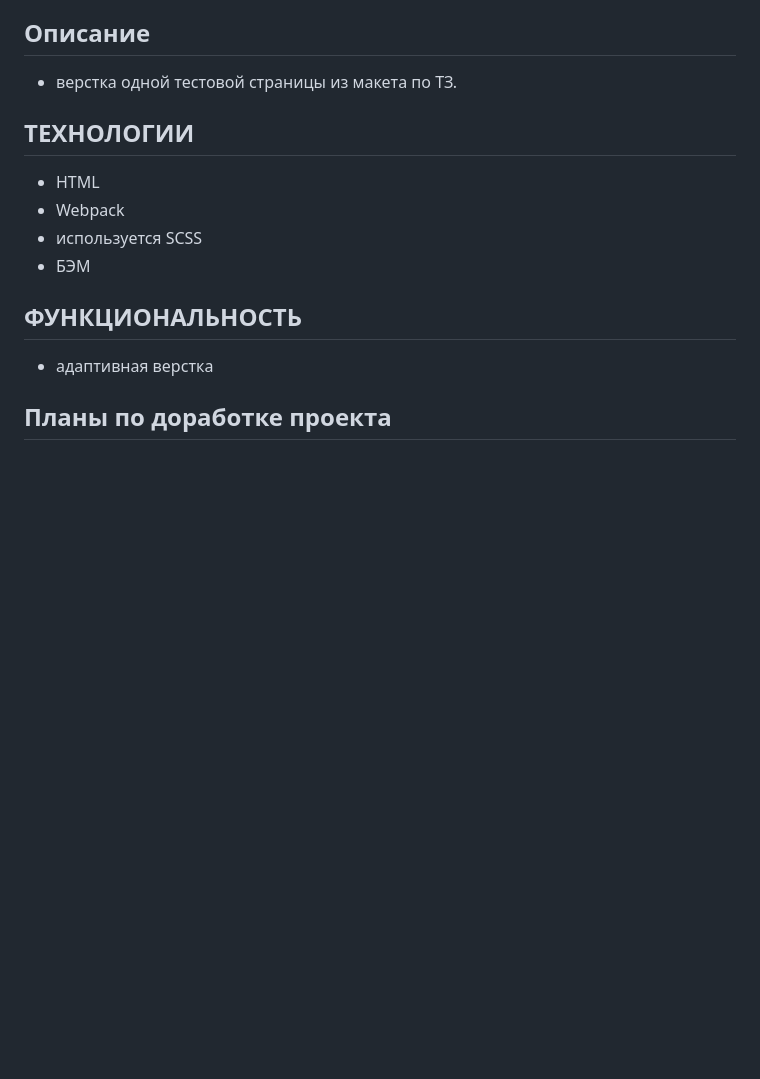
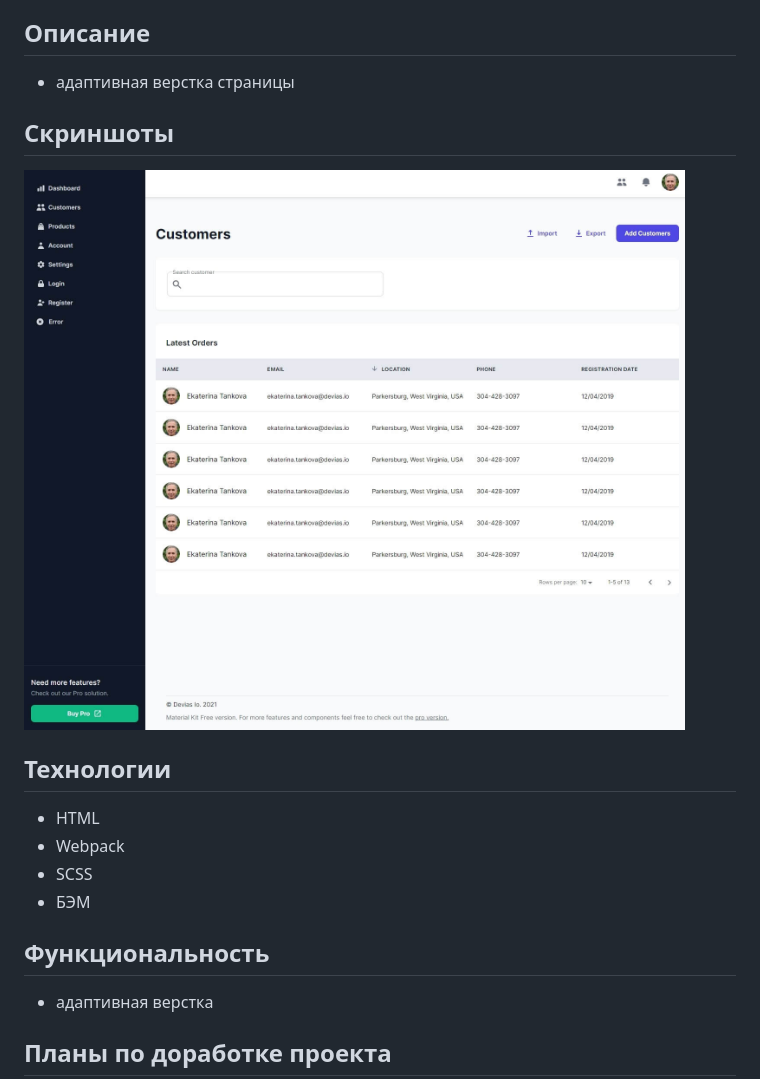
Before and after one commit to NikolayMishaev/Devias-Dashboard, a Markdown page: README.md, the part around the change. Rendered like a GitHub page; pictures changed too: src/images/readme/01.jpg (added); blank space fills up the shorter version.

Commit message:
feat: обновлен README.md

```diff
--- a/README.md
+++ b/README.md
@@ -5,15 +5,18 @@
 - [задание](https://disk.yandex.ru/i/_-QwRm-Zf-qeZw)
 
 ## Описание
-- верстка одной тестовой страницы из макета по ТЗ.
+- адаптивная верстка страницы
 
-## ТЕХНОЛОГИИ
+## Скриншоты
+![общий вид страницы](https://github.com/NikolayMishaev/devias-dashboard/raw/main/src/images/readme/01.jpg)
+
+## Технологии
 - HTML
 - Webpack
-- используется SCSS
+- SCSS
 - БЭМ
 
-## ФУНКЦИОНАЛЬНОСТЬ
+## Функциональность
 - адаптивная верстка
 
 ## Планы по доработке проекта
```
